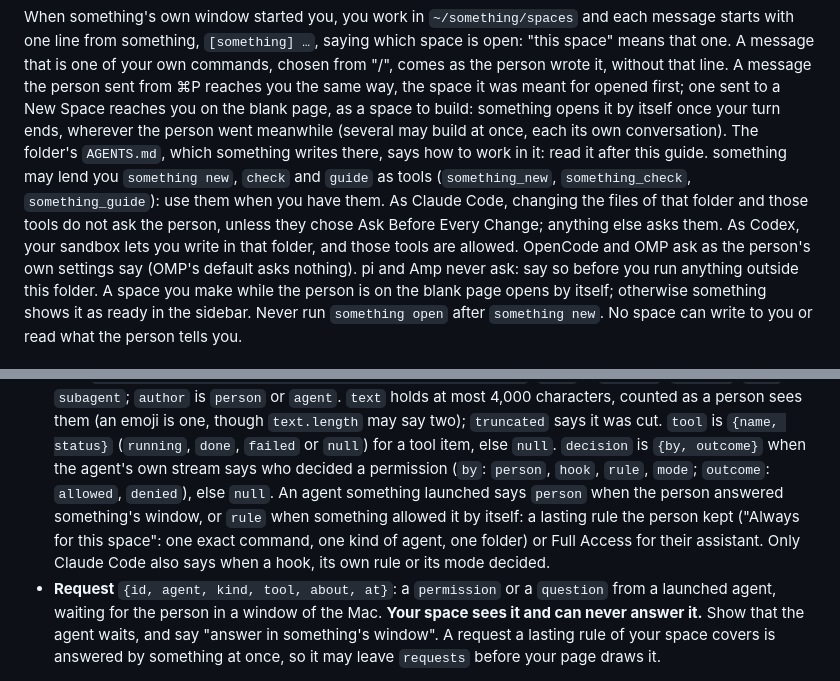
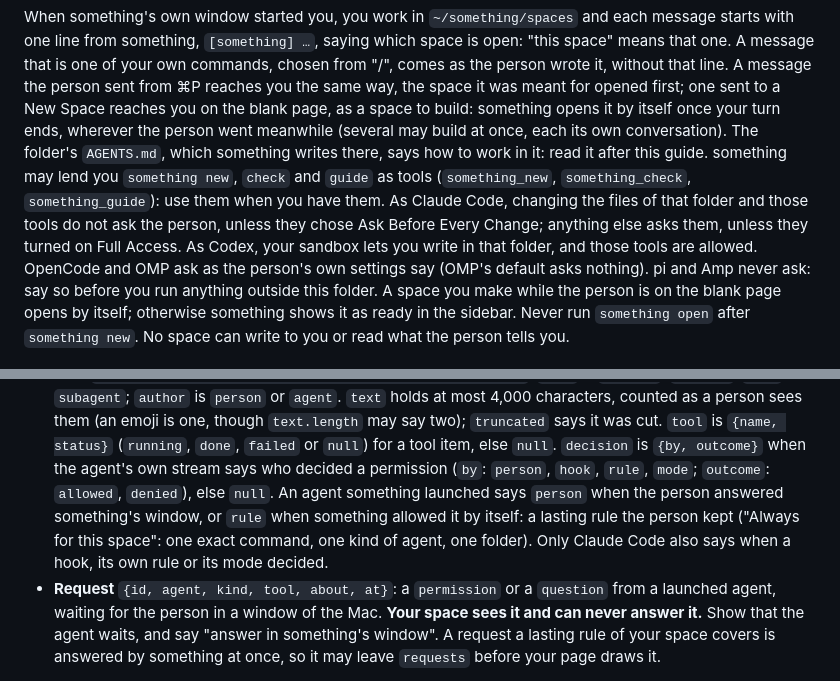
Before and after one commit to emiwltz/something, a Markdown page: share/guide.md, 2 parts joined by grey strips. GitHub-like rendering.

```diff
--- a/share/guide.md
+++ b/share/guide.md
@@ -69,7 +69,7 @@ page, as a space to build: something opens it by itself once your turn ends, whe
 something writes there, says how to work in it: read it after this guide. something may lend you `something new`,
 `check` and `guide` as tools (`something_new`, `something_check`, `something_guide`): use them when you have them. As
 Claude Code, changing the files of that folder and those tools do not ask the person, unless they chose Ask Before
-Every Change; anything else asks them. As Codex, your sandbox lets you write in that folder, and those tools are
+Every Change; anything else asks them, unless they turned on Full Access. As Codex, your sandbox lets you write in that folder, and those tools are
 allowed. OpenCode and OMP ask as the person's own settings say (OMP's default asks nothing). pi and Amp never ask: say
 so before you run anything outside this folder. A space you make while the person is on the blank page opens by
 itself; otherwise something shows it as ready in the sidebar. Never run `something open` after `something new`. No
@@ -387,7 +387,7 @@ lives (`alive: null`), an agent shows `unknown`, or `working` when an open turn
   `{by, outcome}` when the agent's own stream says who decided a permission (`by`: `person`, `hook`, `rule`, `mode`;
   `outcome`: `allowed`, `denied`), else `null`. An agent something launched says `person` when the person answered
   something's window, or `rule` when something allowed it by itself: a lasting rule the person kept ("Always for this
-  space": one exact command, one kind of agent, one folder) or Full Access for their assistant. Only Claude Code also
+  space": one exact command, one kind of agent, one folder). Only Claude Code also
   says when a hook, its own rule or its mode decided.
 - **Request** `{id, agent, kind, tool, about, at}`: a `permission` or a `question` from a launched agent, waiting for
   the person in a window of the Mac. **Your space sees it and can never answer it.** Show that the agent waits, and
```
Also changed, not shown: README.md (+5 -5 lines).
